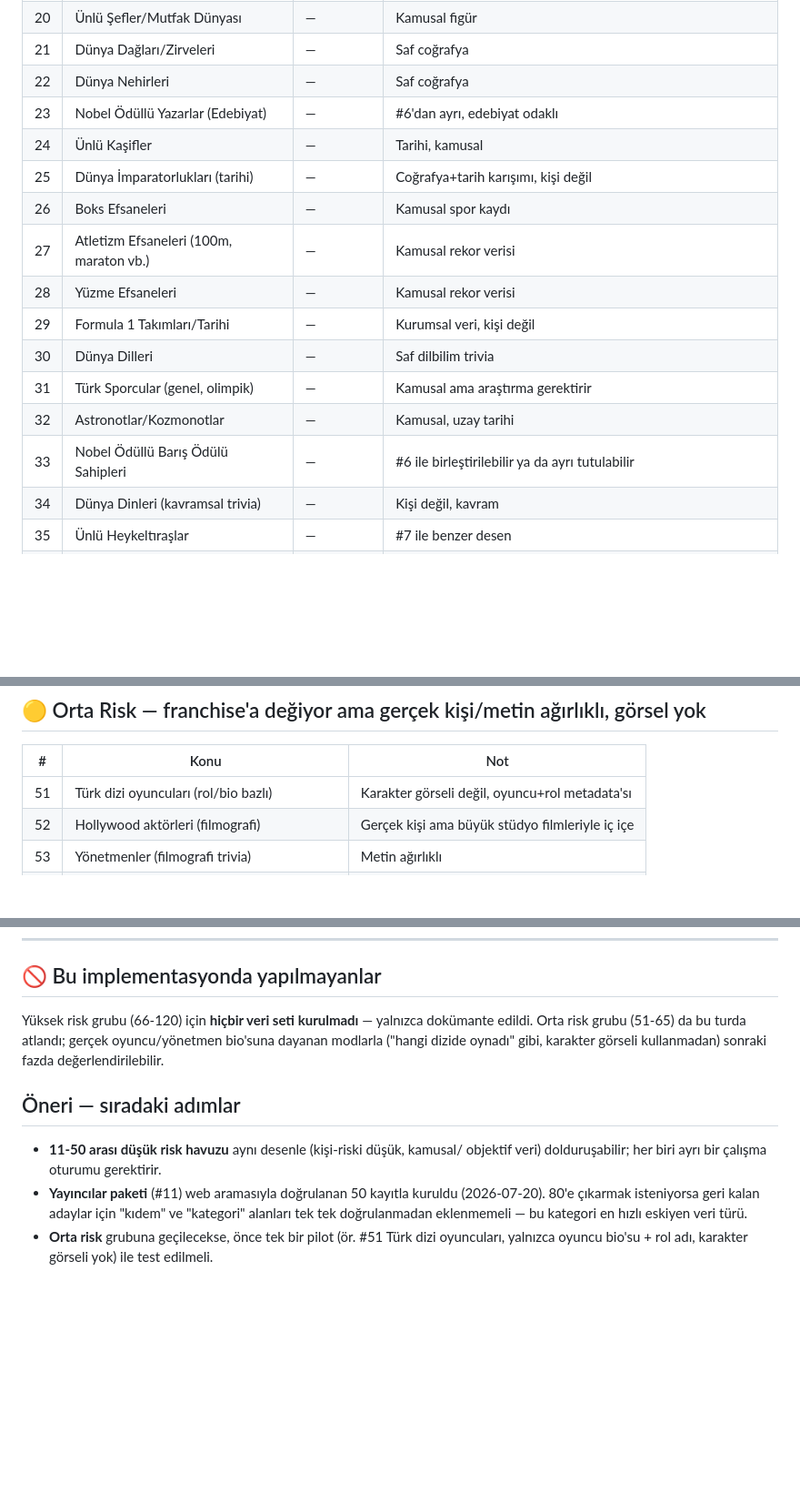
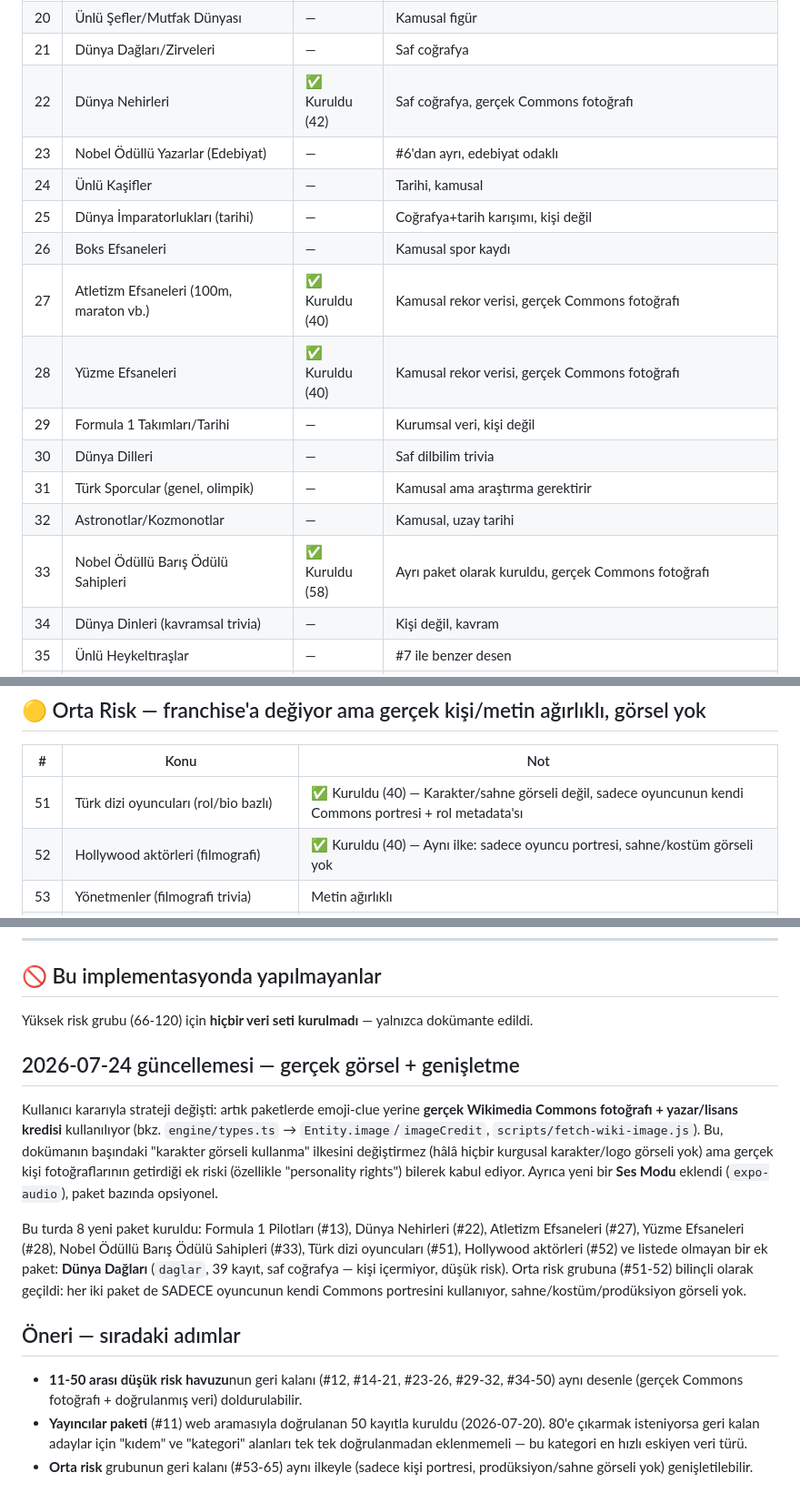
Before and after one commit to Eren-Ozcan/dleverse, a Markdown page: docs/ip-candidates.md, 3 parts joined by grey strips. Shown at 91% size. Drawn GitHub-style; blank space fills up the shorter version.

Commit message:
docs: mark 8 new packs as built in ip-candidates tracker
Records the strategy shift to real Wikimedia-credited photos and the
optional Sound Mode, and checks off the low/medium-risk topics built
this round.

```diff
--- a/docs/ip-candidates.md
+++ b/docs/ip-candidates.md
@@ -58,18 +58,18 @@ veri, güncel transfer/takipçi sayısı gibi çabuk eskiyen veri değil).
 | 19 | Dünya Satranç Şampiyonları | — | Küçük ama sadık kitle, tamamen kamusal |
 | 20 | Ünlü Şefler/Mutfak Dünyası | — | Kamusal figür |
 | 21 | Dünya Dağları/Zirveleri | — | Saf coğrafya |
-| 22 | Dünya Nehirleri | — | Saf coğrafya |
+| 22 | Dünya Nehirleri | ✅ Kuruldu (42) | Saf coğrafya, gerçek Commons fotoğrafı |
 | 23 | Nobel Ödüllü Yazarlar (Edebiyat) | — | #6'dan ayrı, edebiyat odaklı |
 | 24 | Ünlü Kaşifler | — | Tarihi, kamusal |
 | 25 | Dünya İmparatorlukları (tarihi) | — | Coğrafya+tarih karışımı, kişi değil |
 | 26 | Boks Efsaneleri | — | Kamusal spor kaydı |
-| 27 | Atletizm Efsaneleri (100m, maraton vb.) | — | Kamusal rekor verisi |
-| 28 | Yüzme Efsaneleri | — | Kamusal rekor verisi |
+| 27 | Atletizm Efsaneleri (100m, maraton vb.) | ✅ Kuruldu (40) | Kamusal rekor verisi, gerçek Commons fotoğrafı |
+| 28 | Yüzme Efsaneleri | ✅ Kuruldu (40) | Kamusal rekor verisi, gerçek Commons fotoğrafı |
 | 29 | Formula 1 Takımları/Tarihi | — | Kurumsal veri, kişi değil |
 | 30 | Dünya Dilleri | — | Saf dilbilim trivia |
 | 31 | Türk Sporcular (genel, olimpik) | — | Kamusal ama araştırma gerektirir |
 | 32 | Astronotlar/Kozmonotlar | — | Kamusal, uzay tarihi |
-| 33 | Nobel Ödüllü Barış Ödülü Sahipleri | — | #6 ile birleştirilebilir ya da ayrı tutulabilir |
+| 33 | Nobel Ödüllü Barış Ödülü Sahipleri | ✅ Kuruldu (58) | Ayrı paket olarak kuruldu, gerçek Commons fotoğrafı |
 | 34 | Dünya Dinleri (kavramsal trivia) | — | Kişi değil, kavram |
 | 35 | Ünlü Heykeltıraşlar | — | #7 ile benzer desen |
 | 36 | Rönesans Dönemi Sanatçıları (alt küme) | — | #7'nin daha spesifik alt kümesi |
@@ -92,8 +92,8 @@ veri, güncel transfer/takipçi sayısı gibi çabuk eskiyen veri değil).
 
 | # | Konu | Not |
 |---|---|---|
-| 51 | Türk dizi oyuncuları (rol/bio bazlı) | Karakter görseli değil, oyuncu+rol metadata'sı |
-| 52 | Hollywood aktörleri (filmografi) | Gerçek kişi ama büyük stüdyo filmleriyle iç içe |
+| 51 | Türk dizi oyuncuları (rol/bio bazlı) | ✅ Kuruldu (40) — Karakter/sahne görseli değil, sadece oyuncunun kendi Commons portresi + rol metadata'sı |
+| 52 | Hollywood aktörleri (filmografi) | ✅ Kuruldu (40) — Aynı ilke: sadece oyuncu portresi, sahne/kostüm görseli yok |
 | 53 | Yönetmenler (filmografi trivia) | Metin ağırlıklı |
 | 54 | Ünlü diziler (meta bilgi: oyuncu/yıl/tür) | Sahne görseli kullanılmazsa nispeten güvenli |
 | 55 | Retro/klasik video oyunları (stüdyo bilgisi) | Eski, daha zayıf takip edilen IP'ler |
@@ -268,18 +268,35 @@ veri, güncel transfer/takipçi sayısı gibi çabuk eskiyen veri değil).
 ## 🚫 Bu implementasyonda yapılmayanlar
 
 Yüksek risk grubu (66-120) için **hiçbir veri seti kurulmadı** — yalnızca
-dokümante edildi. Orta risk grubu (51-65) da bu turda atlandı; gerçek
-oyuncu/yönetmen bio'suna dayanan modlarla ("hangi dizide oynadı" gibi,
-karakter görseli kullanmadan) sonraki fazda değerlendirilebilir.
+dokümante edildi.
+
+## 2026-07-24 güncellemesi — gerçek görsel + genişletme
+
+Kullanıcı kararıyla strateji değişti: artık paketlerde emoji-clue yerine
+**gerçek Wikimedia Commons fotoğrafı + yazar/lisans kredisi** kullanılıyor
+(bkz. `engine/types.ts` → `Entity.image`/`imageCredit`, `scripts/fetch-wiki-image.js`).
+Bu, dokümanın başındaki "karakter görseli kullanma" ilkesini değiştirmez
+(hâlâ hiçbir kurgusal karakter/logo görseli yok) ama gerçek kişi
+fotoğraflarının getirdiği ek riski (özellikle "personality rights") bilerek
+kabul ediyor. Ayrıca yeni bir **Ses Modu** eklendi (`expo-audio`), paket
+bazında opsiyonel.
+
+Bu turda 8 yeni paket kuruldu: Formula 1 Pilotları (#13), Dünya Nehirleri
+(#22), Atletizm Efsaneleri (#27), Yüzme Efsaneleri (#28), Nobel Ödüllü Barış
+Ödülü Sahipleri (#33), Türk dizi oyuncuları (#51), Hollywood aktörleri (#52)
+ve listede olmayan bir ek paket: **Dünya Dağları** (`daglar`, 39 kayıt, saf
+coğrafya — kişi içermiyor, düşük risk). Orta risk grubuna (#51-52) bilinçli
+olarak geçildi: her iki paket de SADECE oyuncunun kendi Commons portresini
+kullanıyor, sahne/kostüm/prodüksiyon görseli yok.
 
 ## Öneri — sıradaki adımlar
 
-- **11-50 arası düşük risk havuzu** aynı desenle (kişi-riski düşük, kamusal/
-  objektif veri) dolduruşabilir; her biri ayrı bir çalışma oturumu gerektirir.
+- **11-50 arası düşük risk havuzu**nun geri kalanı (#12, #14-21, #23-26,
+  #29-32, #34-50) aynı desenle (gerçek Commons fotoğrafı + doğrulanmış veri)
+  doldurulabilir.
 - **Yayıncılar paketi** (#11) web aramasıyla doğrulanan 50 kayıtla kuruldu
   (2026-07-20). 80'e çıkarmak isteniyorsa geri kalan adaylar için "kıdem"
   ve "kategori" alanları tek tek doğrulanmadan eklenmemeli — bu kategori en
   hızlı eskiyen veri türü.
-- **Orta risk** grubuna geçilecekse, önce tek bir pilot (ör. #51 Türk dizi
-  oyuncuları, yalnızca oyuncu bio'su + rol adı, karakter görseli yok) ile
-  test edilmeli.
+- **Orta risk** grubunun geri kalanı (#53-65) aynı ilkeyle (sadece kişi
+  portresi, prodüksiyon/sahne görseli yok) genişletilebilir.
```
Also changed, not shown: other parts of docs/ip-candidates.md (+1 -1 lines).
